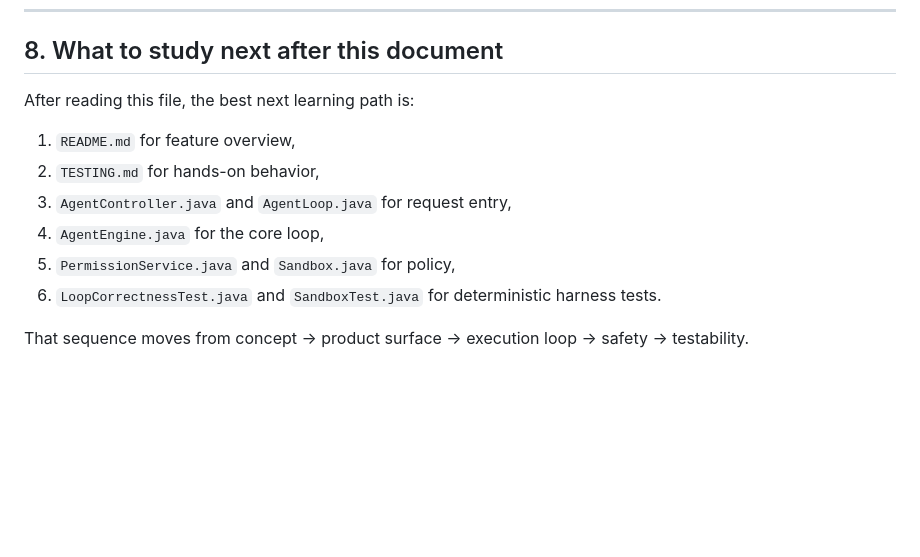
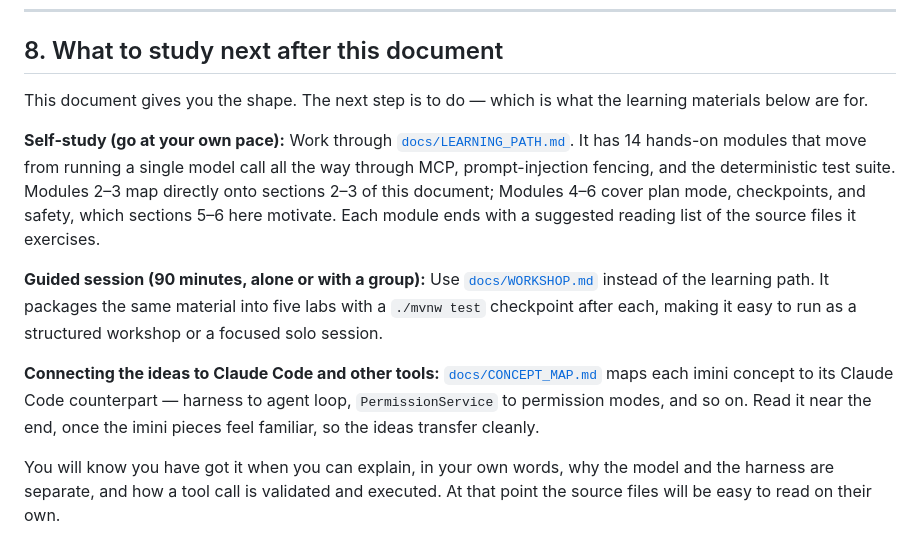
Before and after one commit to larry94555/mini, a Markdown page: ARCHITECTURE.md, the part around the change. GitHub-like rendering; blank space fills up the shorter version.

Commit message:
Save updated ARCHITECTURE

```diff
--- a/ARCHITECTURE.md
+++ b/ARCHITECTURE.md
@@ -341,13 +341,26 @@ Those are useful limits because they make the next engineering steps obvious.
 
 ## 8. What to study next after this document
 
-After reading this file, the best next learning path is:
+This document gives you the shape. The next step is to do — which is what the learning materials below
+are for.
 
-1. `README.md` for feature overview,
-2. `TESTING.md` for hands-on behavior,
-3. `AgentController.java` and `AgentLoop.java` for request entry,
-4. `AgentEngine.java` for the core loop,
-5. `PermissionService.java` and `Sandbox.java` for policy,
-6. `LoopCorrectnessTest.java` and `SandboxTest.java` for deterministic harness tests.
+**Self-study (go at your own pace):**
+Work through [`docs/LEARNING_PATH.md`](docs/LEARNING_PATH.md). It has 14 hands-on modules that move
+from running a single model call all the way through MCP, prompt-injection fencing, and the
+deterministic test suite. Modules 2–3 map directly onto sections 2–3 of this document; Modules 4–6
+cover plan mode, checkpoints, and safety, which sections 5–6 here motivate. Each module ends with a
+suggested reading list of the source files it exercises.
 
-That sequence moves from concept -> product surface -> execution loop -> safety -> testability.
+**Guided session (90 minutes, alone or with a group):**
+Use [`docs/WORKSHOP.md`](docs/WORKSHOP.md) instead of the learning path. It packages the same
+material into five labs with a `./mvnw test` checkpoint after each, making it easy to run as a
+structured workshop or a focused solo session.
+
+**Connecting the ideas to Claude Code and other tools:**
+[`docs/CONCEPT_MAP.md`](docs/CONCEPT_MAP.md) maps each imini concept to its Claude Code counterpart
+— harness to agent loop, `PermissionService` to permission modes, and so on. Read it near the end,
+once the imini pieces feel familiar, so the ideas transfer cleanly.
+
+You will know you have got it when you can explain, in your own words, why the model and the harness
+are separate, and how a tool call is validated and executed. At that point the source files will be
+easy to read on their own.
```
